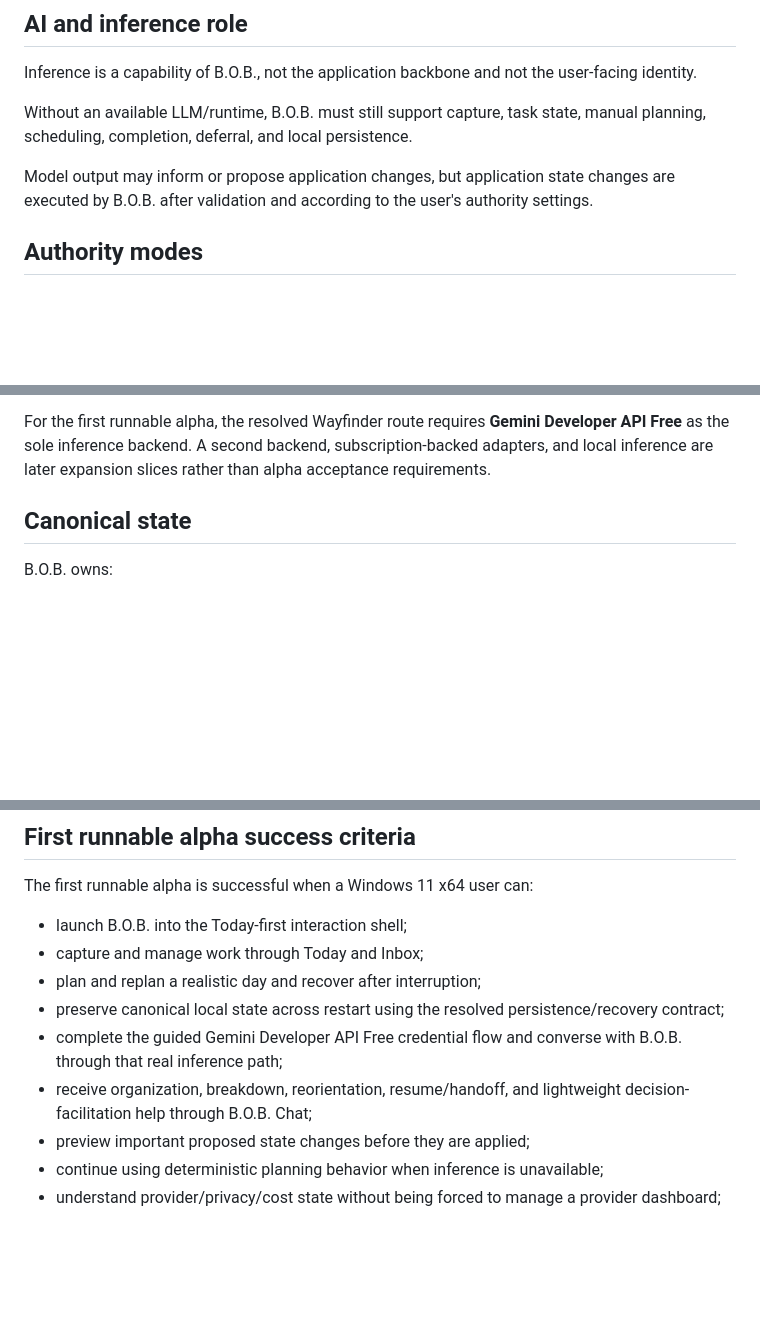
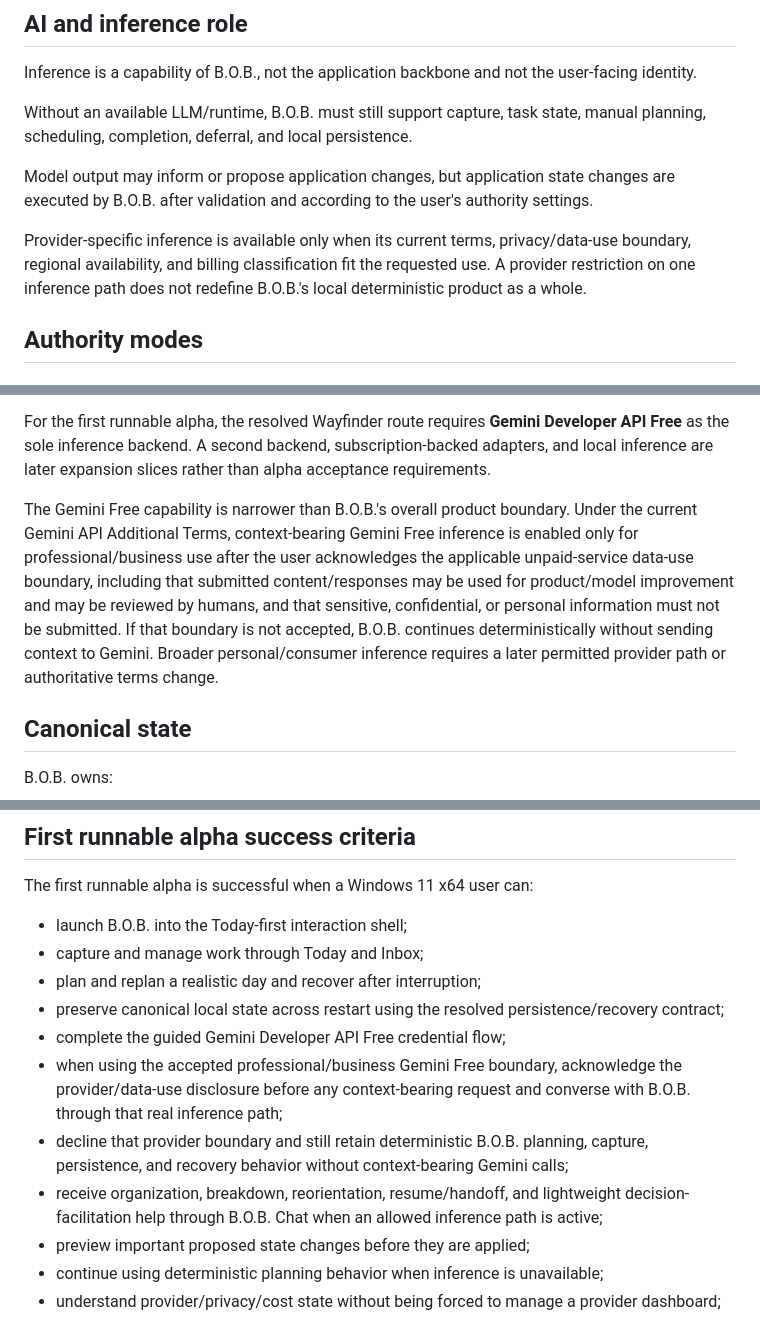
Before and after one commit to Knapp-Kevin/B.O.B., a Markdown page: docs/PRODUCT.md, 3 parts joined by grey strips. Drawn GitHub-style; blank space fills up the shorter version.

Commit message:
Scope Gemini Free alpha inference to provider terms

```diff
--- a/docs/PRODUCT.md
+++ b/docs/PRODUCT.md
@@ -122,6 +122,8 @@ Without an available LLM/runtime, B.O.B. must still support capture, task state,
 
 Model output may inform or propose application changes, but application state changes are executed by B.O.B. after validation and according to the user's authority settings.
 
+Provider-specific inference is available only when its current terms, privacy/data-use boundary, regional availability, and billing classification fit the requested use. A provider restriction on one inference path does not redefine B.O.B.'s local deterministic product as a whole.
+
 ## Authority modes
 
 ### Assist
@@ -144,6 +146,8 @@ The governing policy is zero-surprise inference cost:
 4. never silently fail over into separately billed inference.
 
 For the first runnable alpha, the resolved Wayfinder route requires **Gemini Developer API Free** as the sole inference backend. A second backend, subscription-backed adapters, and local inference are later expansion slices rather than alpha acceptance requirements.
+
+The Gemini Free capability is narrower than B.O.B.'s overall product boundary. Under the current Gemini API Additional Terms, context-bearing Gemini Free inference is enabled only for professional/business use after the user acknowledges the applicable unpaid-service data-use boundary, including that submitted content/responses may be used for product/model improvement and may be reviewed by humans, and that sensitive, confidential, or personal information must not be submitted. If that boundary is not accepted, B.O.B. continues deterministically without sending context to Gemini. Broader personal/consumer inference requires a later permitted provider path or authoritative terms change.
 
 ## Canonical state
 
@@ -187,8 +191,10 @@ The first runnable alpha is successful when a Windows 11 x64 user can:
 - capture and manage work through Today and Inbox;
 - plan and replan a realistic day and recover after interruption;
 - preserve canonical local state across restart using the resolved persistence/recovery contract;
-- complete the guided Gemini Developer API Free credential flow and converse with B.O.B. through that real inference path;
-- receive organization, breakdown, reorientation, resume/handoff, and lightweight decision-facilitation help through B.O.B. Chat;
+- complete the guided Gemini Developer API Free credential flow;
+- when using the accepted professional/business Gemini Free boundary, acknowledge the provider/data-use disclosure before any context-bearing request and converse with B.O.B. through that real inference path;
+- decline that provider boundary and still retain deterministic B.O.B. planning, capture, persistence, and recovery behavior without context-bearing Gemini calls;
+- receive organization, breakdown, reorientation, resume/handoff, and lightweight decision-facilitation help through B.O.B. Chat when an allowed inference path is active;
 - preview important proposed state changes before they are applied;
 - continue using deterministic planning behavior when inference is unavailable;
 - understand provider/privacy/cost state without being forced to manage a provider dashboard;
```
